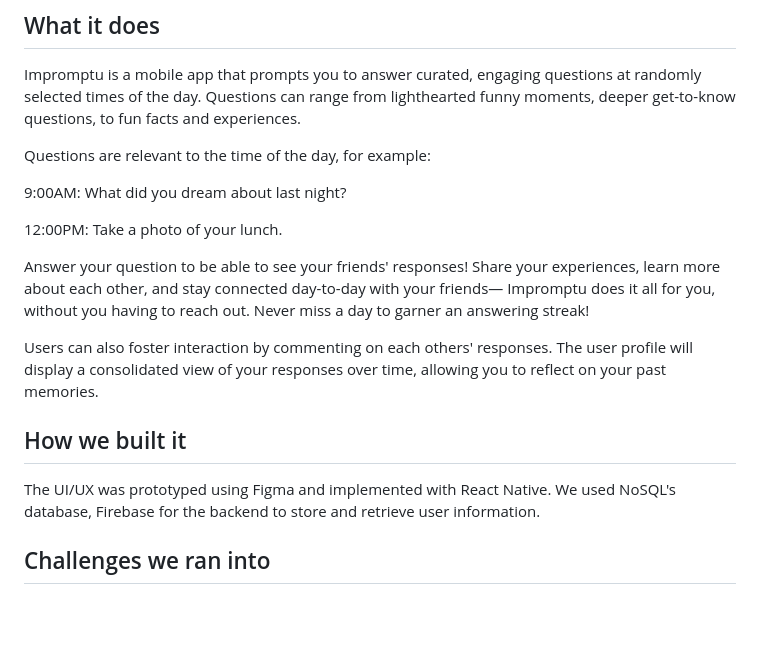
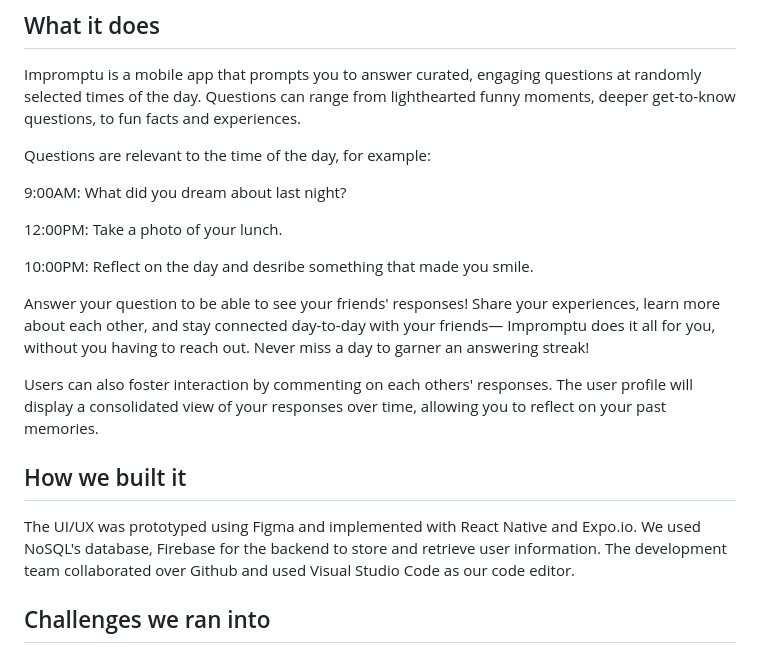
Before and after one commit to michelle-wangg/impromptu, a Markdown page: README.md, the part around the change. GitHub-like rendering; blank space fills up the shorter version.

```diff
--- a/README.md
+++ b/README.md
@@ -27,12 +27,14 @@ Questions are relevant to the time of the day, for example:
 
 12:00PM: Take a photo of your lunch.
 
+10:00PM: Reflect on the day and desribe something that made you smile.
+
 Answer your question to be able to see your friends' responses! Share your experiences, learn more about each other, and stay connected day-to-day with your friends— Impromptu does it all for you, without you having to reach out. Never miss a day to garner an answering streak!
 
 Users can also foster interaction by commenting on each others' responses. The user profile will display a consolidated view of your responses over time, allowing you to reflect on your past memories.
 
 ## How we built it
-The UI/UX was prototyped using Figma and implemented with React Native. We used NoSQL's database, Firebase for the backend to store and retrieve user information.
+The UI/UX was prototyped using Figma and implemented with React Native and Expo.io. We used NoSQL's database, Firebase for the backend to store and retrieve user information. The development team collaborated over Github and used Visual Studio Code as our code editor.
 
 ## Challenges we ran into
 - Our team is more familiar with front-end development so for many of us, this was one first times using Firebase. We faced many difficulties, from setting it up to connecting it with the frontend.
```
